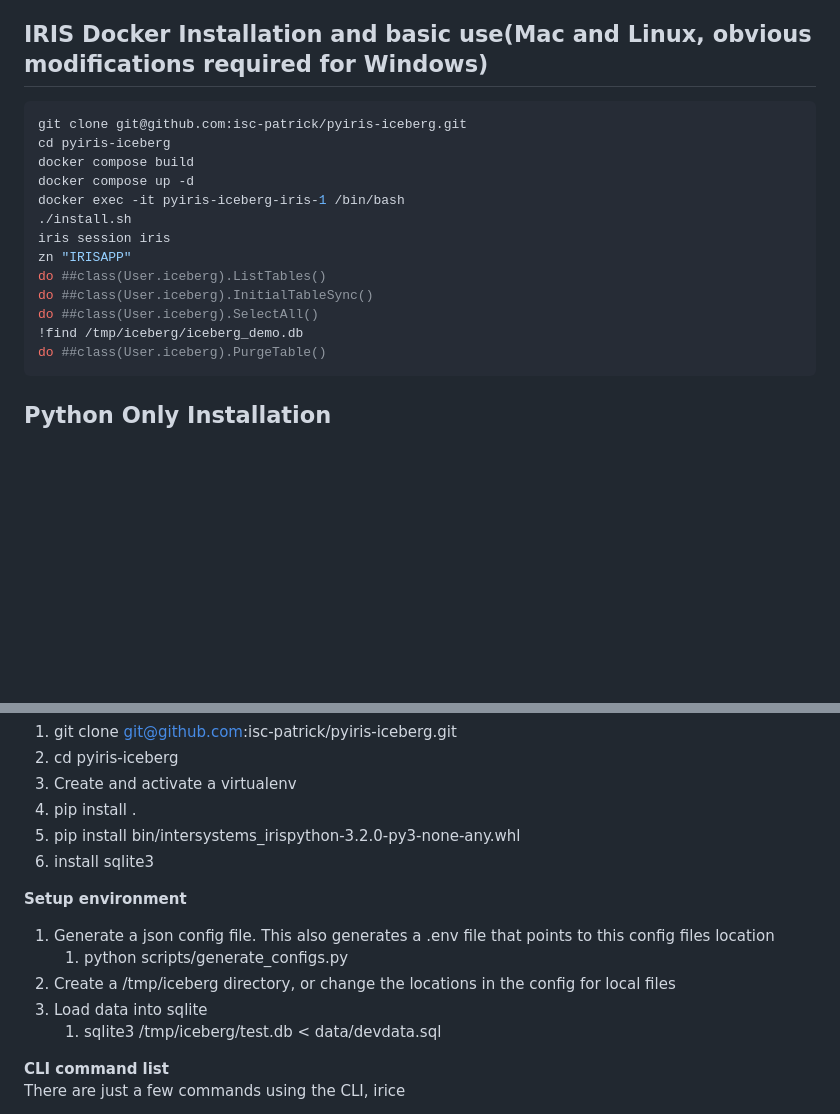
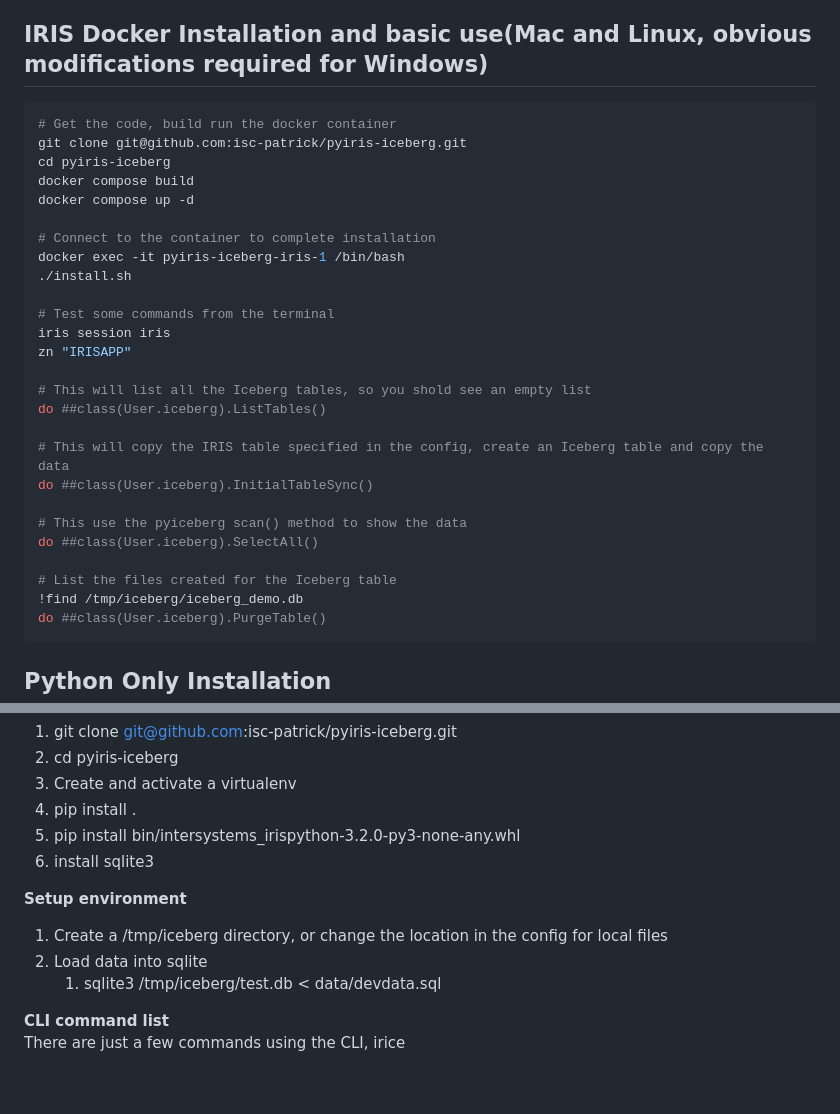
Before and after one commit to isc-psulin/pyiris-iceberg, a Markdown page: README.md, 2 parts joined by grey strips. Rendered like a GitHub page; blank space fills up the shorter version.

````diff
--- a/README.md
+++ b/README.md
@@ -7,17 +7,30 @@ This can be installed via docker with an IRIS instance and tested through the te
 
 ## IRIS Docker Installation and basic use(Mac and Linux, obvious modifications required for Windows)
 ```bash
+# Get the code, build run the docker container
 git clone git@github.com:isc-patrick/pyiris-iceberg.git
 cd pyiris-iceberg
 docker compose build
 docker compose up -d
+
+# Connect to the container to complete installation
 docker exec -it pyiris-iceberg-iris-1 /bin/bash
 ./install.sh
+
+# Test some commands from the terminal
 iris session iris
 zn "IRISAPP"
+
+# This will list all the Iceberg tables, so you shold see an empty list
 do ##class(User.iceberg).ListTables()
+
+# This will copy the IRIS table specified in the config, create an Iceberg table and copy the data
 do ##class(User.iceberg).InitialTableSync()
+
+# This use the pyiceberg scan() method to show the data
 do ##class(User.iceberg).SelectAll()
+
+# List the files created for the Iceberg table
 !find /tmp/iceberg/iceberg_demo.db
 do ##class(User.iceberg).PurgeTable()
 ```
@@ -31,10 +44,8 @@ do ##class(User.iceberg).PurgeTable()
 6. install sqlite3
 
 __Setup environment__
-1. Generate a json config file. This also generates a .env file that points to this config files location
-   1. python scripts/generate_configs.py
-2. Create a /tmp/iceberg directory, or change the locations in the config for local files
-3. Load data into sqlite
+1. Create a /tmp/iceberg directory, or change the location in the config for local files
+2. Load data into sqlite
    1. sqlite3 /tmp/iceberg/test.db < data/devdata.sql
 
 __CLI command list__
````
